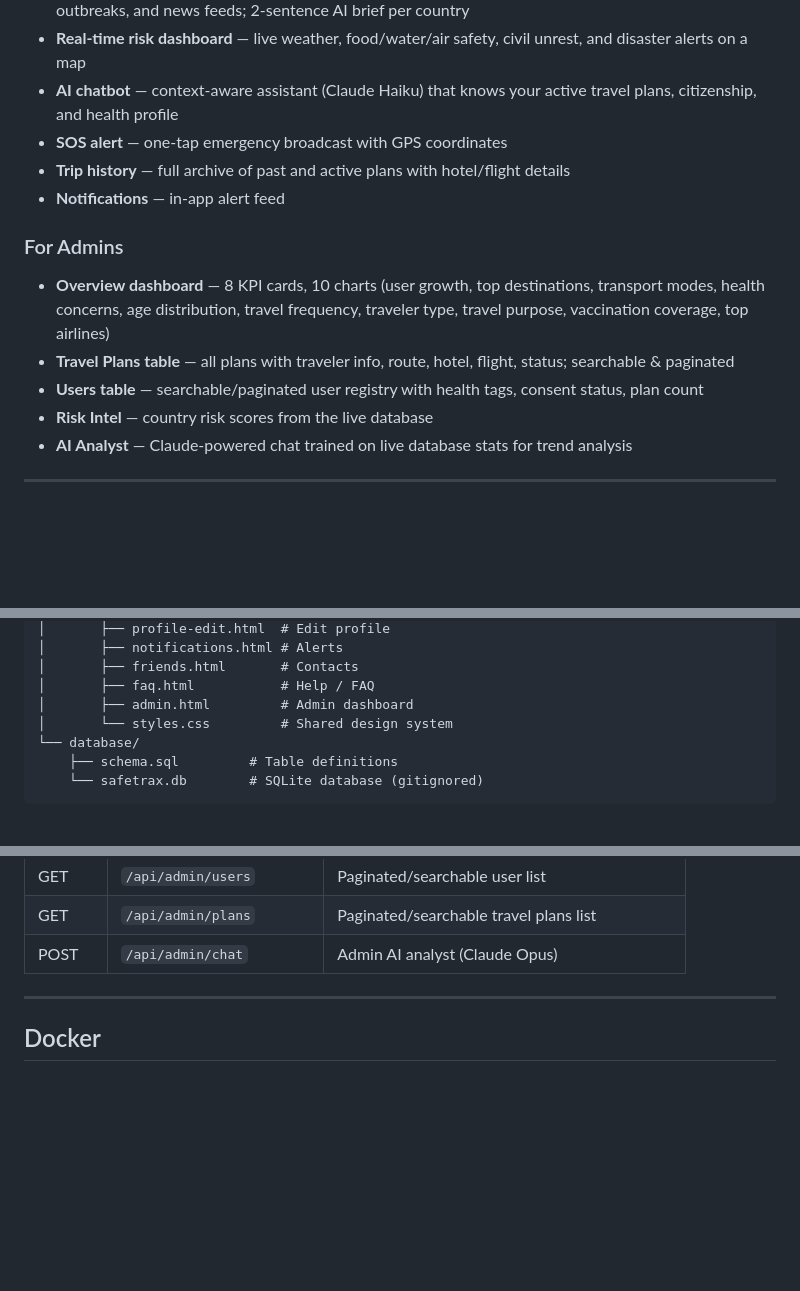
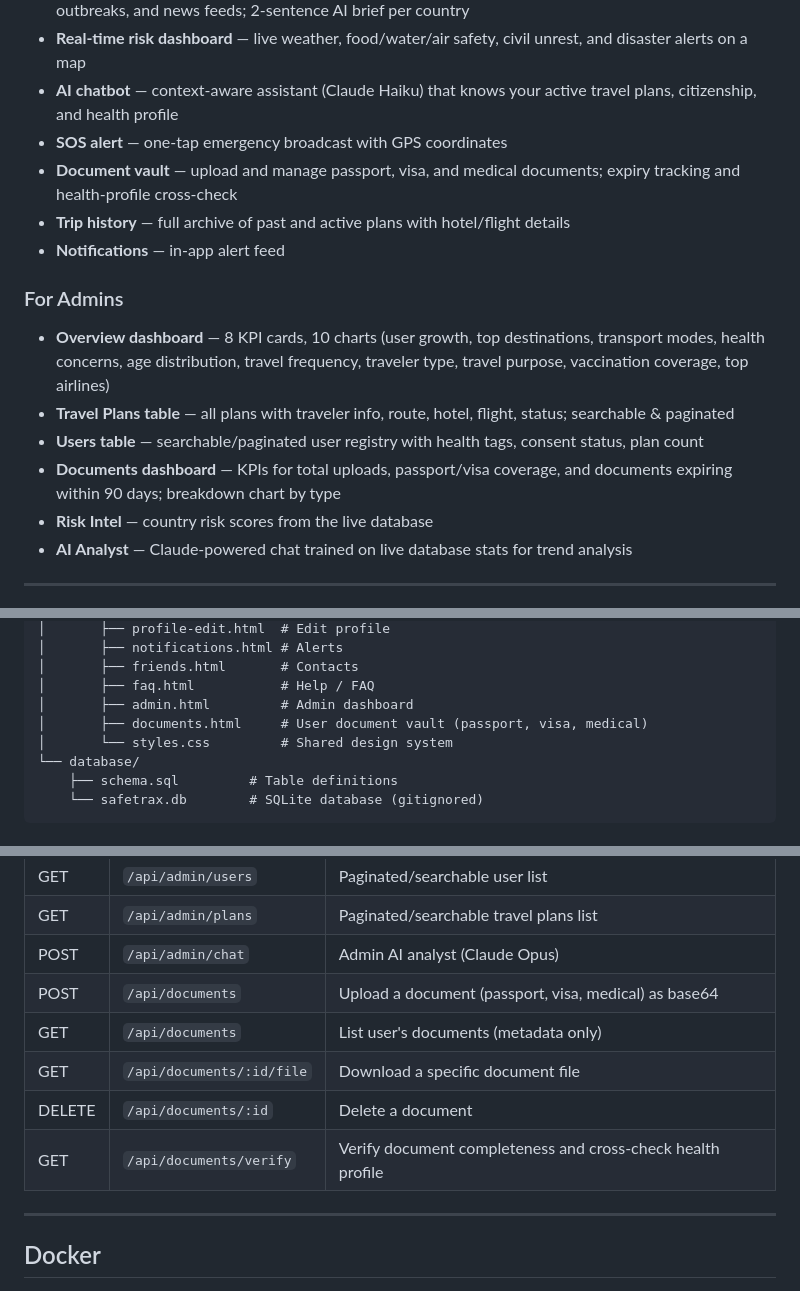
Before and after one commit to kiratidamri/SafeTraX, a Markdown page: README.md, 3 parts joined by grey strips. Rendered like a GitHub page; blank space fills up the shorter version.

Commit message:
Update README: add documents feature, endpoints, and file structure
Co-Authored-By: Claude Sonnet 4.6 <noreply@anthropic.com>

```diff
--- a/README.md
+++ b/README.md
@@ -13,6 +13,7 @@ A mobile-first travel safety web app that gives travelers real-time risk intelli
 - **Real-time risk dashboard** — live weather, food/water/air safety, civil unrest, and disaster alerts on a map
 - **AI chatbot** — context-aware assistant (Claude Haiku) that knows your active travel plans, citizenship, and health profile
 - **SOS alert** — one-tap emergency broadcast with GPS coordinates
+- **Document vault** — upload and manage passport, visa, and medical documents; expiry tracking and health-profile cross-check
 - **Trip history** — full archive of past and active plans with hotel/flight details
 - **Notifications** — in-app alert feed
 
@@ -20,6 +21,7 @@ A mobile-first travel safety web app that gives travelers real-time risk intelli
 - **Overview dashboard** — 8 KPI cards, 10 charts (user growth, top destinations, transport modes, health concerns, age distribution, travel frequency, traveler type, travel purpose, vaccination coverage, top airlines)
 - **Travel Plans table** — all plans with traveler info, route, hotel, flight, status; searchable & paginated
 - **Users table** — searchable/paginated user registry with health tags, consent status, plan count
+- **Documents dashboard** — KPIs for total uploads, passport/visa coverage, and documents expiring within 90 days; breakdown chart by type
 - **Risk Intel** — country risk scores from the live database
 - **AI Analyst** — Claude-powered chat trained on live database stats for trend analysis
 
@@ -65,6 +67,7 @@ safetrax/
 │       ├── friends.html       # Contacts
 │       ├── faq.html           # Help / FAQ
 │       ├── admin.html         # Admin dashboard
+│       ├── documents.html     # User document vault (passport, visa, medical)
 │       └── styles.css         # Shared design system
 └── database/
     ├── schema.sql         # Table definitions
@@ -135,6 +138,11 @@ Admin dashboard: `http://localhost:3000/admin.html`
 | GET | `/api/admin/users` | Paginated/searchable user list |
 | GET | `/api/admin/plans` | Paginated/searchable travel plans list |
 | POST | `/api/admin/chat` | Admin AI analyst (Claude Opus) |
+| POST | `/api/documents` | Upload a document (passport, visa, medical) as base64 |
+| GET | `/api/documents` | List user's documents (metadata only) |
+| GET | `/api/documents/:id/file` | Download a specific document file |
+| DELETE | `/api/documents/:id` | Delete a document |
+| GET | `/api/documents/verify` | Verify document completeness and cross-check health profile |
 
 ---
 
```
